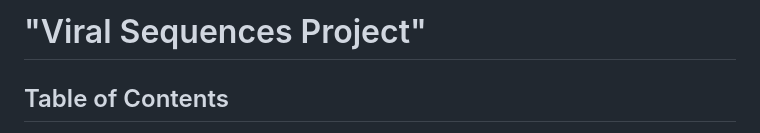
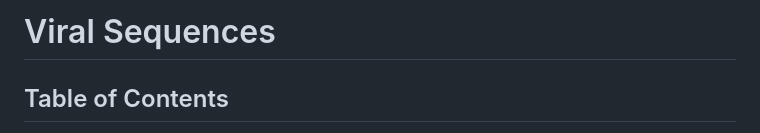
Before and after one commit to yates13/Viral-sequences, a Markdown page: README.md, the part around the change. Rendered like a GitHub page.

```diff
--- a/README.md
+++ b/README.md
@@ -1,4 +1,4 @@
-# "Viral Sequences Project"
+# Viral Sequences
 
 ## Table of Contents
 
```
